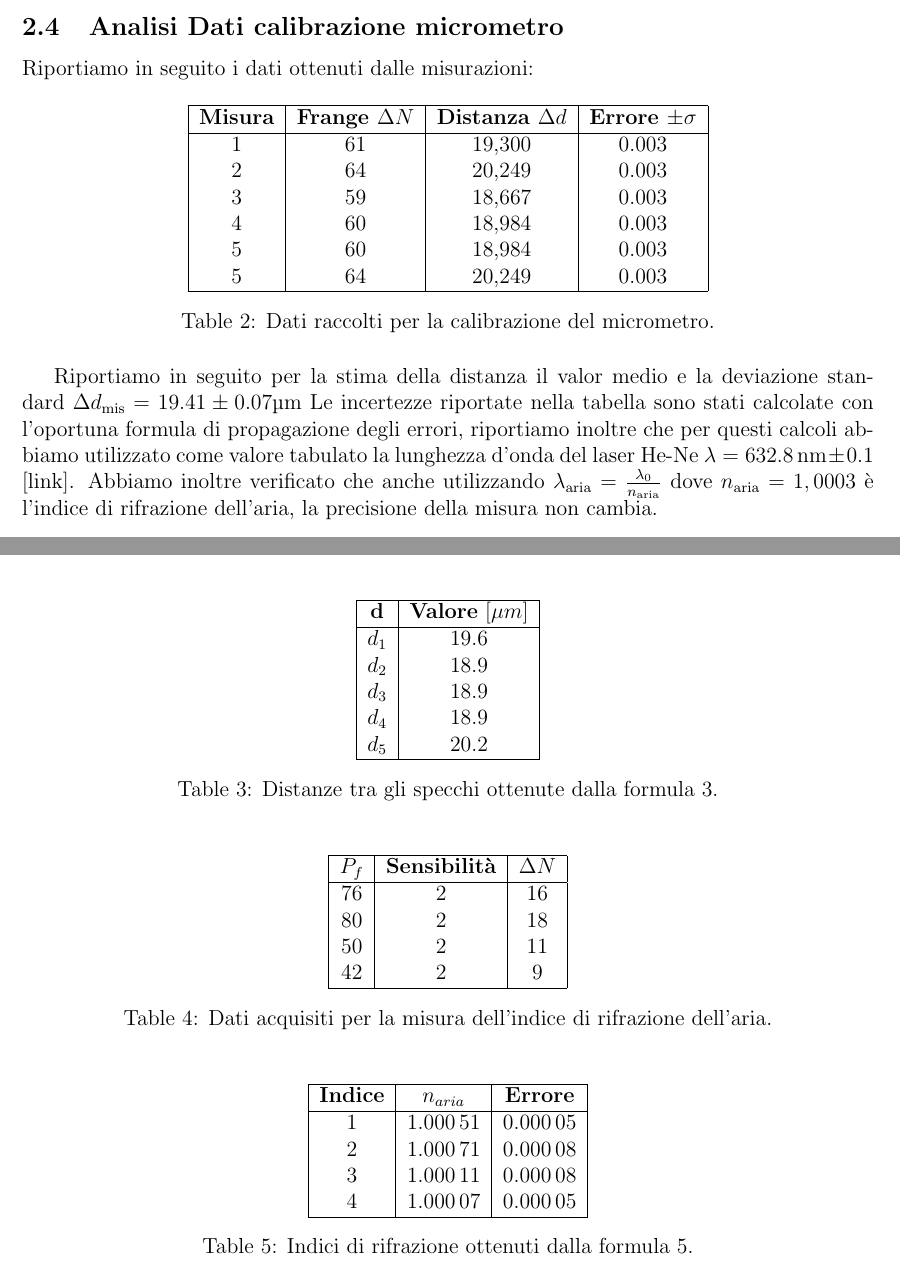
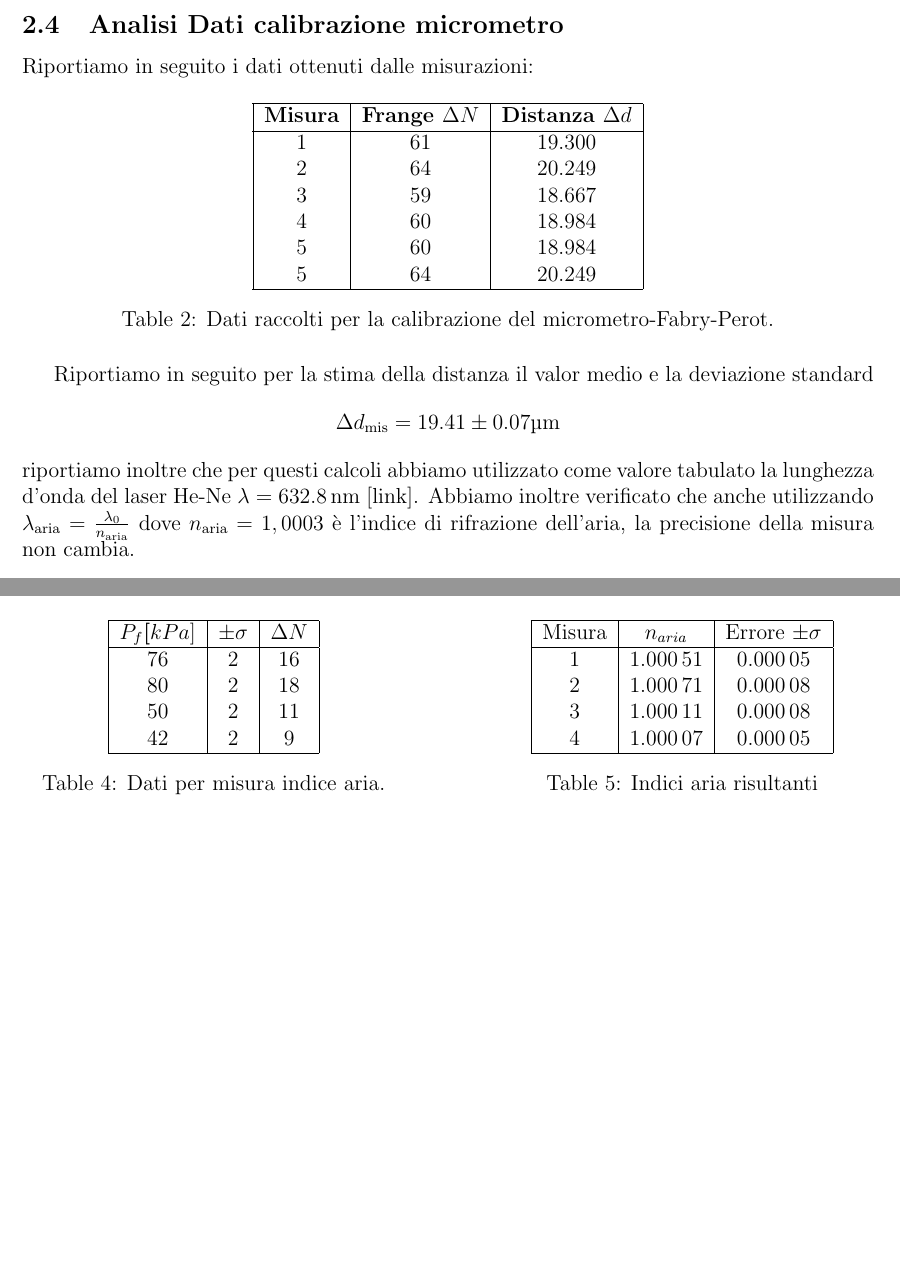
Before and after one commit to Pavar0tty/Laboratorio_2, a LaTeX paper (Interferometro/Relazione/main.tex): two parts of pages 5 and 8 of 8 before the commit and two parts of pages 5 and 7 of 9 after it, joined at a grey line, cut so that both start at the same text, the shorter picture padded with empty space. Compiled offline with pdfLaTeX.

Commit message:
aggiunto misura indice vetro ecc

```diff
--- a/Interferometro/Relazione/main.tex
+++ b/Interferometro/Relazione/main.tex
@@ -236,23 +236,22 @@ Riportiamo in seguito i dati ottenuti dalle misurazioni:
     \centering
     \begin{tabular}{|c|c|c|c|c|}
     \hline
-    \textbf{Misura} & \textbf{Frange $\Delta N$} & \textbf{Distanza $\Delta d$} & \textbf{Errore $\pm\sigma$}  \\
+    \textbf{Misura} & \textbf{Frange $\Delta N$} & \textbf{Distanza $\Delta d$}  \\
     \hline
-    1 & 61 & 19,300 & 0.003 \\
-    2 & 64 & 20,249 & 0.003 \\
-    3 & 59 & 18,667 & 0.003 \\
-    4 & 60 & 18,984 & 0.003 \\
-    5 & 60 & 18,984 & 0.003 \\
-    5 & 64 & 20,249 & 0.003 \\
+    1 & 61 & 19.300 \\
+    2 & 64 & 20.249 \\
+    3 & 59 & 18.667 \\
+    4 & 60 & 18.984 \\
+    5 & 60 & 18.984 \\
+    5 & 64 & 20.249 \\
     \hline
     \end{tabular}
-    \caption{Dati raccolti per la calibrazione del micrometro.}
+    \caption{Dati raccolti per la calibrazione del micrometro-Fabry-Perot.}
     \label{tab:calibrazione_micrometro}
     \end{table}
 
-Riportiamo in seguito per la stima della distanza il valor medio e la deviazione standard $\Delta d_\text{mis} = 19.41 \pm0.07\text{\SIUnitSymbolMicro m} $
-Le incertezze riportate nella tabella sono stati calcolate con l'oportuna formula di propagazione degli errori, riportiamo  inoltre
-che per questi calcoli abbiamo utilizzato come valore tabulato la lunghezza d'onda del laser He-Ne $\lambda = \SI{632.8}{\nano\meter} \pm0.1$ \href{https://www.pasco.com/products/lab-apparatus/light-and-optics/advanced-optics/os-9255}{[link]}.
+Riportiamo in seguito per la stima della distanza il valor medio e la deviazione standard $$\Delta d_\text{mis} = 19.41 \pm0.07\text{\SIUnitSymbolMicro m} $$riportiamo  inoltre
+che per questi calcoli abbiamo utilizzato come valore tabulato la lunghezza d'onda del laser He-Ne $\lambda = \SI{632.8}{\nano\meter}$ \href{https://www.pasco.com/products/lab-apparatus/light-and-optics/advanced-optics/os-9255}{[link]}.
 Abbiamo inoltre verificato che anche utilizzando $\lambda_\text{aria} = \frac{\lambda_0}{n_\text{aria}}$ dove $n_\text{aria} = 1,0003$ è l'indice di rifrazione dell'aria, la precisione della misura non cambia.
 
 \subsection{Conclusioni Fabry-Perot}
@@ -300,3 +319,38 @@ lunghezza d'onda del laser.\\
 Come procedura di misura abbiamo fatto variare la pressione nel compressore e contato il numero di frange che scorrevano
 sul muro. Abbiamo ripetuto la misura per quattro volte, variando la pressione finale, e contando le
 frange di interferenza. Riportiamo in tabella \ref{tab:indice_rifrazione_aria_dati} i dati raccolti e in tabella
+\ref{tab:indice_rifrazione_aria} i valori ottenuti per l'indice di rifrazione dell'aria.
+\begin{table}[h!]
+    \centering
+    \begin{minipage}{0.45\textwidth}
+        \centering
+        \begin{tabular}{|c|c|c|}
+        \hline
+        \textbf{$P_f \textbf[kPa]$} & \textbf{$\pm\sigma$} & \textbf{$\Delta N$} \\
+        \hline
+        76 & 2 & 16 \\
+        80 & 2 & 18 \\
+        50 & 2 & 11 \\
+        42 & 2 & 9 \\
+        \hline
+        \end{tabular}
+        \caption{Dati per misura indice aria.}
+        \label{tab:indice_rifrazione_aria_dati}
+    \end{minipage}
+    \hfill
+    \begin{minipage}{0.45\textwidth}
+        \centering
+        \begin{tabular}{|c|c|c|}
+        \hline
+        \text{Misura} & \text{$n_{aria}$} & \text{Errore $\pm\sigma$} \\
+        \hline
+        1 & \num{1.00051} & \num{0.00005} \\
+        2 & \num{1.00071} & \num{0.00008} \\
+        3 & \num{1.00011} & \num{0.00008} \\
+        4 & \num{1.00007} & \num{0.00005} \\
+        \hline
+        \end{tabular}
+        \caption{Indici aria risultanti}
+        \label{tab:indice_rifrazione_aria}
+    \end{minipage}
+\end{table}
@@ -333,57 +401,10 @@ deviazioni standard pari a 2.37.\\
 %Tabella per Michelson - Calibrazione micrometro
 
 %Non c'è errore perchè sul numero di frange non c'è errore
-\begin{table}[h!]
-    \centering
-    \begin{tabular}{|c|c|}
-    \hline
-    \textbf{d} & \textbf{Valore} [$\mu m$] \\
-    \hline
-    $d_1$ & 19.6 \\
-    $d_2$ & 18.9 \\
-    $d_3$ & 18.9 \\
-    $d_4$ & 18.9 \\
-    $d_5$ & 20.2 \\
-    \hline
-    \end{tabular}
-    \caption{Distanze tra gli specchi ottenute dalla formula \ref{eq:micrometro}.}
-    \label{tab:calibrazione_micrometro_michelson}
-\end{table}
 
 %Tabella per Michelson - Indice di rifrazione aria
 %valori acquisiti
-\begin{table}[h!]
-    \centering
-    \begin{tabular}{|c|c|c|}
-    \hline
-    \textbf{$P_f$} & \textbf{Sensibilità} & \textbf{$\Delta N$} \\
-    \hline
-    76 & 2 & 16 \\
-    80 & 2 & 18 \\
-    50 & 2 & 11 \\
-    42 & 2 & 9 \\
-    \hline
-    \end{tabular}
-    \caption{Dati acquisiti per la misura dell'indice di rifrazione dell'aria.}
-    \label{tab:indice_rifrazione_aria_dati}
-\end{table}
 
-%valori di n calcolati
-\begin{table}[h!]
-    \centering
-    \begin{tabular}{|c|c|c|}
-    \hline
-    \textbf{Indice} & \textbf{$n_{aria}$} & \textbf{Errore} \\
-    \hline
-    1 & \num{1.00051} & \num{0.00005} \\
-    2 & \num{1.00071} & \num{0.00008} \\
-    3 & \num{1.00011} & \num{0.00008} \\
-    4 & \num{1.00007} & \num{0.00005} \\
-    \hline
-    \end{tabular}
-    \caption{Indici di rifrazione ottenuti dalla formula \ref{eq:indice_rifrazione_aria}.}
-    \label{tab:indice_rifrazione_aria}
-\end{table}
 
 
 \end{document}
```
Also changed, not shown: Interferometro/Relazione/main.pdf, Interferometro/Relazione/main.tex (72 more changed lines), 1 other file.
